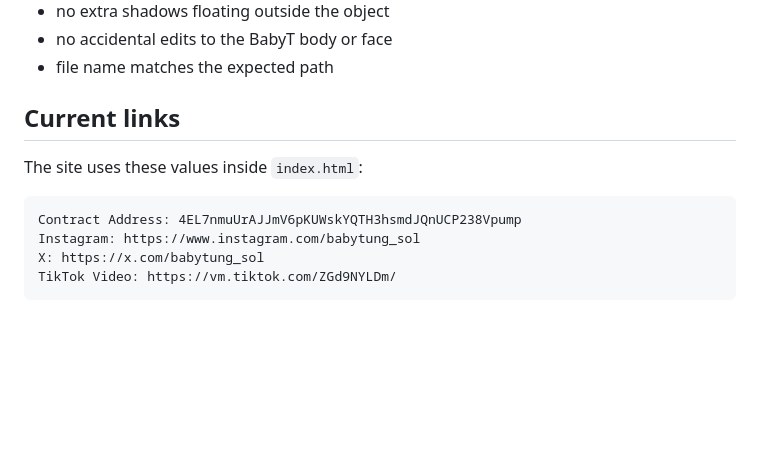
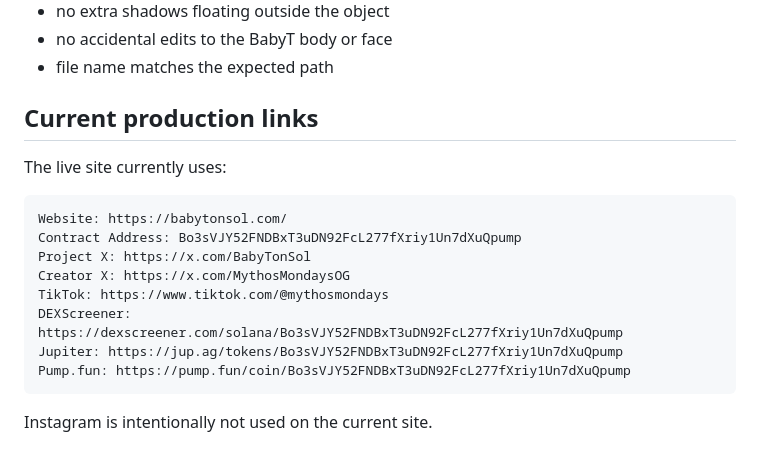
Before and after one commit to SvdowUser/BabyT, a Markdown page: ASSET_GUIDE.md, the part around the change. GitHub-like rendering; blank space fills up the shorter version.

Commit message:
Update BabyT asset guide links for current token

````diff
--- a/ASSET_GUIDE.md
+++ b/ASSET_GUIDE.md
@@ -196,13 +196,19 @@ Before uploading a PNG, GIF or B64 asset, check:
 - no accidental edits to the BabyT body or face
 - file name matches the expected path
 
-## Current links
+## Current production links
 
-The site uses these values inside `index.html`:
+The live site currently uses:
 
 ```text
-Contract Address: 4EL7nmuUrAJJmV6pKUWskYQTH3hsmdJQnUCP238Vpump
-Instagram: https://www.instagram.com/babytung_sol
-X: https://x.com/babytung_sol
-TikTok Video: https://vm.tiktok.com/ZGd9NYLDm/
+Website: https://babytonsol.com/
+Contract Address: Bo3sVJY52FNDBxT3uDN92FcL277fXriy1Un7dXuQpump
+Project X: https://x.com/BabyTonSol
+Creator X: https://x.com/MythosMondaysOG
+TikTok: https://www.tiktok.com/@mythosmondays
+DEXScreener: https://dexscreener.com/solana/Bo3sVJY52FNDBxT3uDN92FcL277fXriy1Un7dXuQpump
+Jupiter: https://jup.ag/tokens/Bo3sVJY52FNDBxT3uDN92FcL277fXriy1Un7dXuQpump
+Pump.fun: https://pump.fun/coin/Bo3sVJY52FNDBxT3uDN92FcL277fXriy1Un7dXuQpump
 ```
+
+Instagram is intentionally not used on the current site.
````
